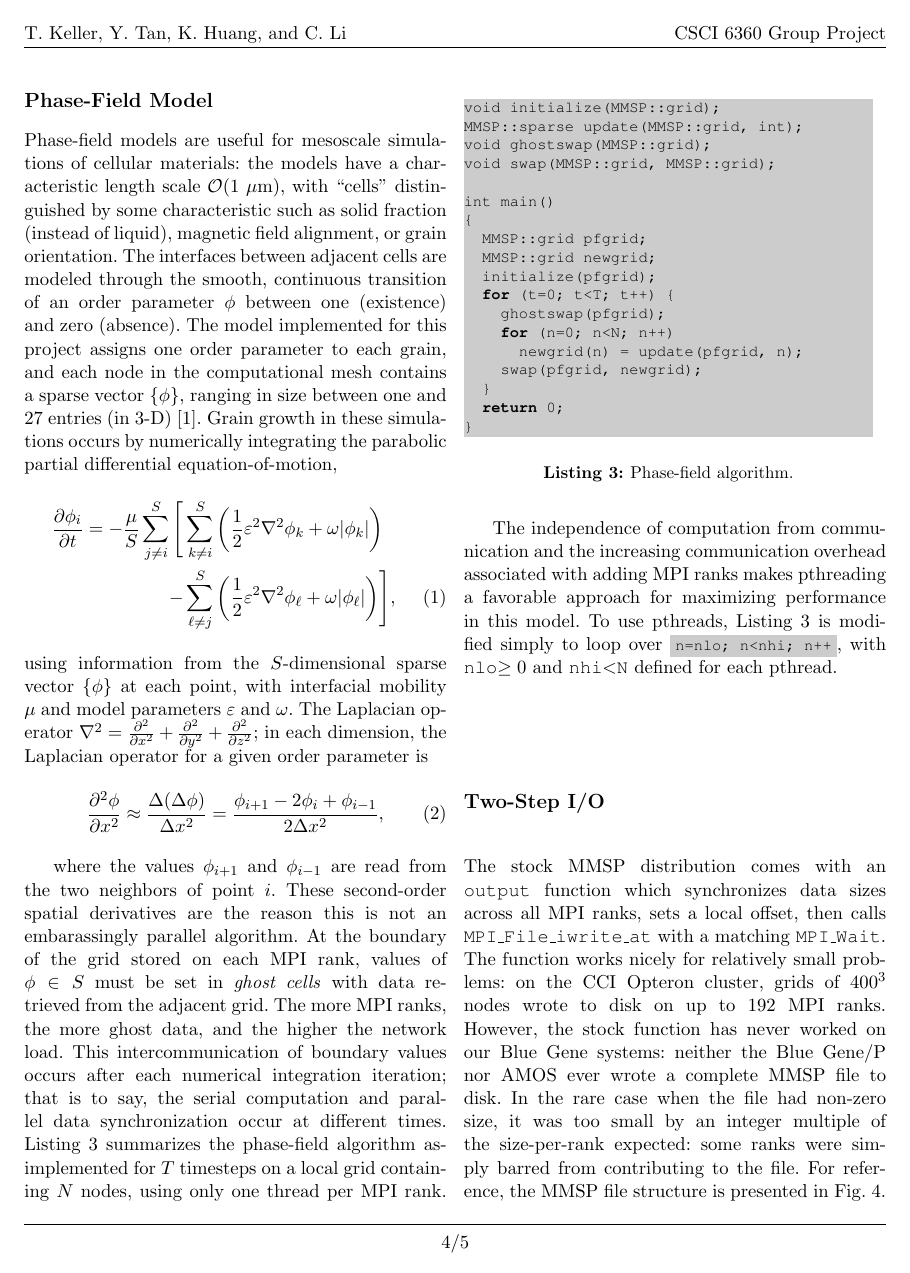
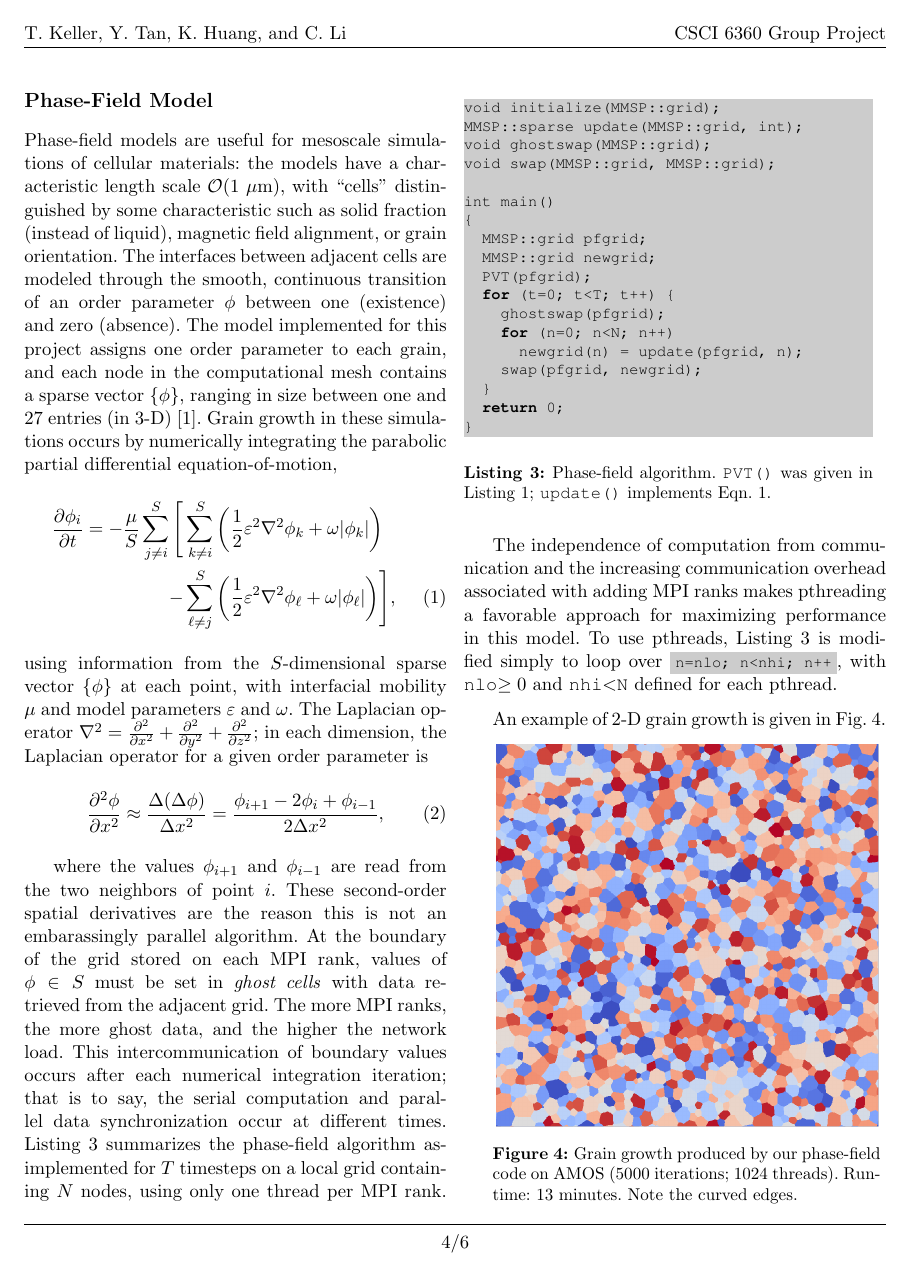
Before and after one commit to tkphd/PPCproject, a LaTeX paper (doc/CSCI6360_Group_Project.tex): page 4 of 5 before the commit and page 4 of 6 after it. Compiled offline with pdfLaTeX.

Commit message:
add grain growth pictures

```diff
--- a/doc/CSCI6360_Group_Project.tex
+++ b/doc/CSCI6360_Group_Project.tex
@@ -223,7 +224,7 @@ int main()
 {
   MMSP::grid pfgrid;
   MMSP::grid newgrid;
-  initialize(pfgrid);
+  PVT(pfgrid);
   for (t=0; t<T; t++) {
     ghostswap(pfgrid);
     for (n=0; n<N; n++)
@@ -233,7 +234,7 @@ int main()
   return 0;
 }
 \end{lstlisting}
-\captionof{lstlisting}{Phase-field algorithm.\label{lst:pf}}
+\captionof{lstlisting}{Phase-field algorithm. \texttt{PVT()} was given in Listing~\ref{lst:voro}; \texttt{update()} implements Eqn.~\ref{eqn:pf}.\label{lst:pf}}
 \end{center}
 \vskip\baselineskip
 \end{minipage}
@@ -241,13 +242,21 @@ int main()
 The independence of computation from communication and the increasing communication overhead associated with adding MPI ranks makes pthreading a favorable approach for maximizing performance in this model.
 To use pthreads, Listing~\ref{lst:pf} is modified simply to loop over \code{n=nlo; n<nhi; n++}, with \texttt{nlo}$\geq0$ and \texttt{nhi}$<$\texttt{N} defined for each pthread.
 
+An example of 2-D grain growth is given in Fig.~\ref{fig:vorogg}.
+
+\begin{minipage}{0.45\textwidth}\centering
+  \includegraphics[width=\textwidth]{graingrowth}
+  \captionof{figure}{Grain growth produced by our phase-field code on AMOS ($5000$ iterations; $1024$ threads). Runtime: 13 minutes. Note the curved edges.\label{fig:vorogg}}
+\end{minipage}
 
 \subsection*{Two-Step I/O}
 The stock MMSP distribution comes with an \texttt{output} function which synchronizes data sizes across all MPI ranks, sets a local offset, then calls \texttt{MPI\_File\_iwrite\_at} with a matching \texttt{MPI\_Wait}.
 The function works nicely for relatively small problems:
 on the CCI Opteron cluster, grids of $400^3$ nodes wrote to disk on up to $192$ MPI ranks.
-However, the stock function has never worked on our Blue Gene systems: neither the Blue Gene/P nor AMOS ever wrote a complete MMSP file to disk.
-In the rare case when the file had non-zero size, it was too small by an integer multiple of the size-per-rank expected: some ranks were simply barred from contributing to the file.
+However, the stock function has never worked on our Blue Gene systems:
+neither the Blue Gene/P nor AMOS ever wrote a complete MMSP file to disk.
+In the rare case when the file had non-zero size, it was too small by an integer multiple of the size-per-rank expected:
+some ranks were simply barred from contributing to the file.
 For reference, the MMSP file structure is presented in Fig.~\ref{fig:file}.
 \begin{minipage}{0.475\textwidth}
 \begin{center}
```
Also changed, not shown: doc/graingrowth.png (added), doc/CSCI6360_Group_Project.tex (9 more changed lines), 1 other file.
